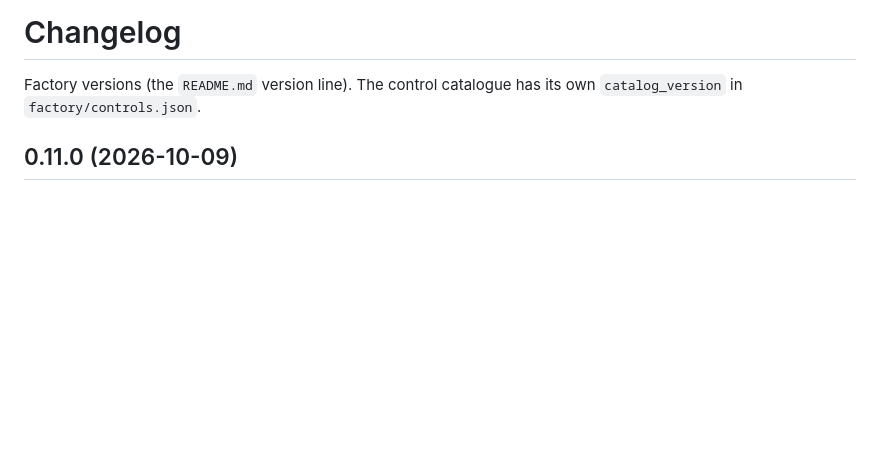
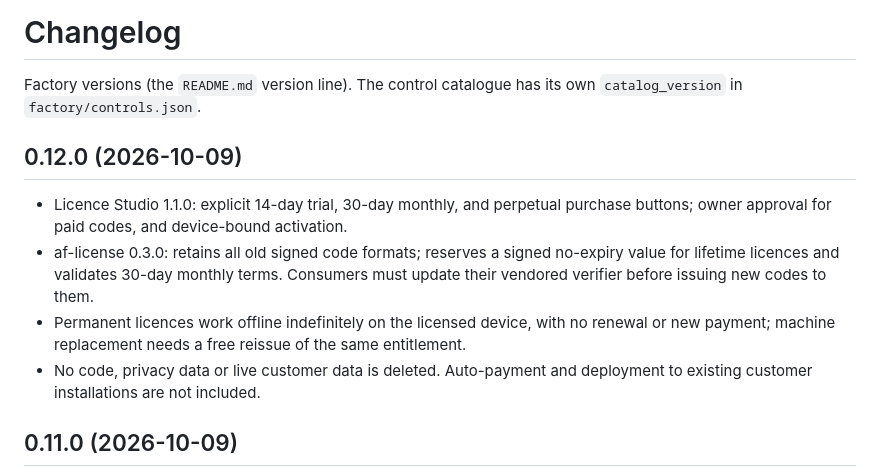
Before and after one commit to coolman1984/Apps-Factory, a Markdown page: CHANGELOG.md, the part around the change. Drawn GitHub-style; blank space fills up the shorter version.

Commit message:
docs: release notes for permanent and monthly licence codes

```diff
--- a/CHANGELOG.md
+++ b/CHANGELOG.md
@@ -1,6 +1,12 @@
 # Changelog
 
 Factory versions (the `README.md` version line). The control catalogue has its own `catalog_version` in `factory/controls.json`.
+
+## 0.12.0 (2026-10-09)
+- Licence Studio 1.1.0: explicit 14-day trial, 30-day monthly, and perpetual purchase buttons; owner approval for paid codes, and device-bound activation.
+- af-license 0.3.0: retains all old signed code formats; reserves a signed no-expiry value for lifetime licences and validates 30-day monthly terms. Consumers must update their vendored verifier before issuing new codes to them.
+- Permanent licences work offline indefinitely on the licensed device, with no renewal or new payment; machine replacement needs a free reissue of the same entitlement.
+- No code, privacy data or live customer data is deleted. Auto-payment and deployment to existing customer installations are not included.
 
 ## 0.11.0 (2026-10-09)
 Docs diet (review item A12). Agents and people read three files, not 27. No code, package, template, workflow or catalogue change; the only edits outside Markdown are two lines of text: the `prompt` command's reading list in `scripts/factory.py` and the doc links in `CONTROL_CENTER.html`.
```
